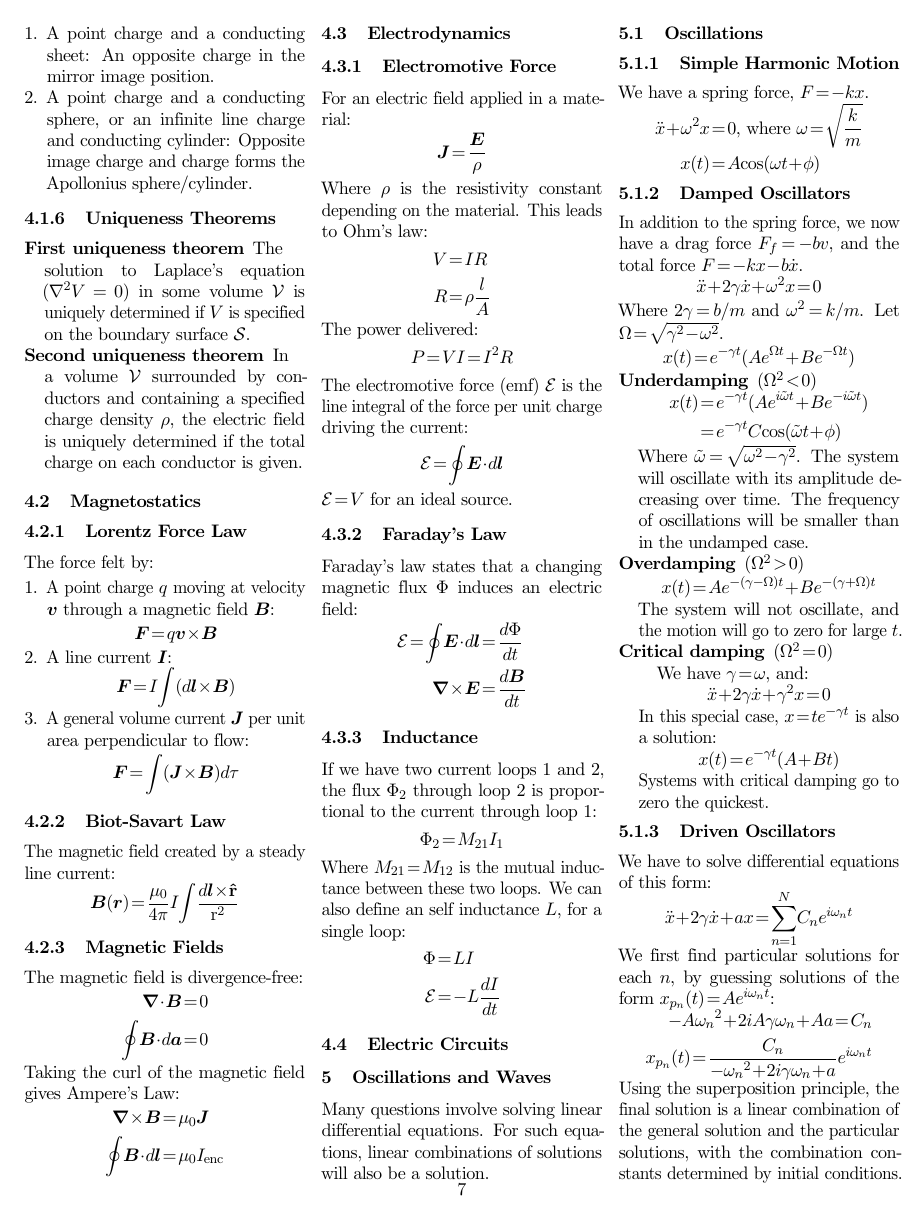
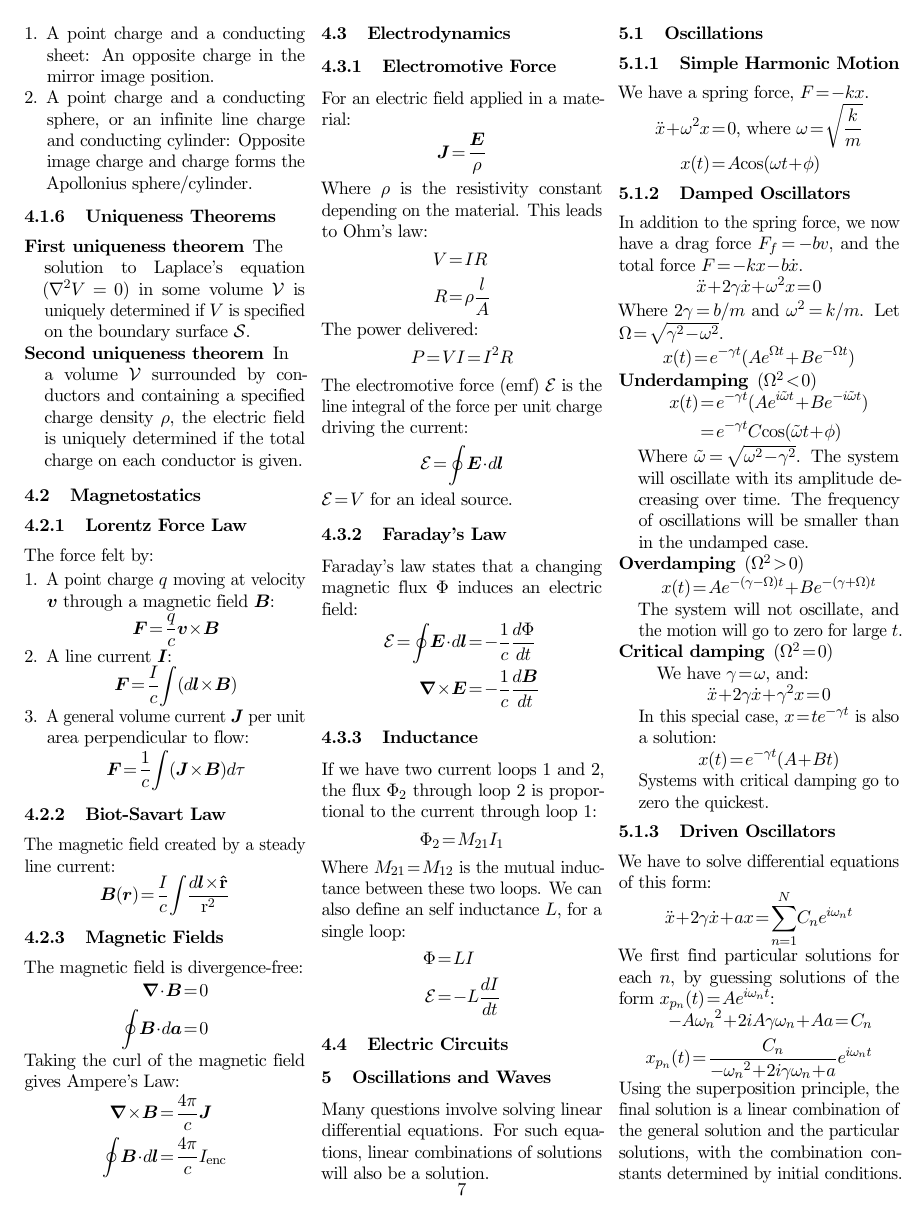
Before and after one commit to yuanchenyang/Physics-Notes, a LaTeX document (Physics Notes.tex): page 7 of 10. Compiled offline with pdfLaTeX.

Commit message:
Added CGS units, changed indentation

```diff
--- a/Physics Notes.tex
+++ b/Physics Notes.tex
@@ -13,7 +13,14 @@
 \usepackage{multicol}
 \usepackage{savetrees}
 \usepackage{hyperref}
+\usepackage{etoolbox}
 
+\newtoggle{cgs}
+% Compile in CGS units
+\toggletrue{cgs}
+
+% Compile in SI units
+% togglefalse{cgs}
 
 \makeatletter
 \renewcommand\tableofcontents{%
@@ -719,22 +756,38 @@ The force felt by:
 \begin{enumerate}
 \item A point charge $q$ moving at velocity $\ve{v}$ through a magnetic field $\ve{B}$:
   \begin{align*}
+    \iftoggle{cgs}{
+    \ve{F}=\frac{q}{c}\ve{v}\times\ve{B}
+    }{
     \ve{F}=q\ve{v}\times\ve{B}
+    }
   \end{align*}
 \item A line current $\ve{I}$:
   \begin{align*}
+    \iftoggle{cgs}{
+    \ve{F}=\frac{I}{c}\int(d\ve{l}\times\ve{B})
+    }{
     \ve{F}=I\int(d\ve{l}\times\ve{B})
+    }
   \end{align*}
 \item A general volume current $\ve{J}$ per unit area perpendicular to flow:
   \begin{align*}
+    \iftoggle{cgs}{
+    \ve{F}=\frac{1}{c}\int(\ve{J}\times\ve{B})d\tau
+    }{
     \ve{F}=\int(\ve{J}\times\ve{B})d\tau
+    }
   \end{align*}
 \end{enumerate}
 \subsubsection{Biot-Savart Law}
 %%%%%%%%%%%%%%%%%
 The magnetic field created by a steady line current:
 \begin{align*}
+  \iftoggle{cgs}{
+  \ve{B}(\ve{r})= \frac{I}{c}\int\frac{d\ve{l}\times\dvrhat}{\dr^2}
+  }{
   \ve{B}(\ve{r})= \frac{\mu_0}{4\pi}I\int\frac{d\ve{l}\times\dvrhat}{\dr^2}
+  }
 \end{align*}
 \subsubsection{Magnetic Fields}
 %%%%%%%%%%%%%%%%%
@@ -745,8 +798,13 @@ The magnetic field is divergence-free:
 \end{align*}
 Taking the curl of the magnetic field gives Ampere's Law:
 \begin{align*}
+  \iftoggle{cgs}{
+  \ve{\nabla}\times\ve{B}&=\frac{4\pi}{c}\ve{J}\\
+  \oint\ve{B}\cdot d\ve{l}&=\frac{4 \pi}{c} I_{\text{enc}}
+  }{
   \ve{\nabla}\times\ve{B}&=\mu_0\ve{J}\\
   \oint\ve{B}\cdot d\ve{l}&=\mu_0 I_{\text{enc}}
+  }
 \end{align*}
 \subsection{Electrodynamics}
 %%%%%%%%%%%%%%%%%
@@ -775,8 +833,13 @@ $\emf=V$ for an ideal source.
 %%%%%%%%%%%%%%%%%
 Faraday's law states that a changing magnetic flux $\Phi$ induces an electric field:
 \begin{align*}
-\emf =\oint \ve{E} \cdot d\ve{l} &= \frac{d\Phi}{dt}\\
-\ve{\nabla}\times\ve{E}&=\frac{d\ve{B}}{dt}
+  \iftoggle{cgs}{
+  \emf =\oint \ve{E} \cdot d\ve{l} &= -\frac{1}{c}\frac{d\Phi}{dt}\\
+  \ve{\nabla}\times\ve{E} &= -\frac{1}{c} \frac{d\ve{B}}{dt}
+  }{
+  \emf =\oint \ve{E} \cdot d\ve{l} &= -\frac{d\Phi}{dt}\\
+  \ve{\nabla}\times\ve{E} &= -\frac{d\ve{B}}{dt}
+  }
 \end{align*}
 \subsubsection{Inductance}
 %%%%%%%%%%%%%%%%%
```
Also changed, not shown: Physics Notes.pdf, Physics Notes.tex (44 more changed lines). Lines whose indentation alone changed are shown as unchanged.
